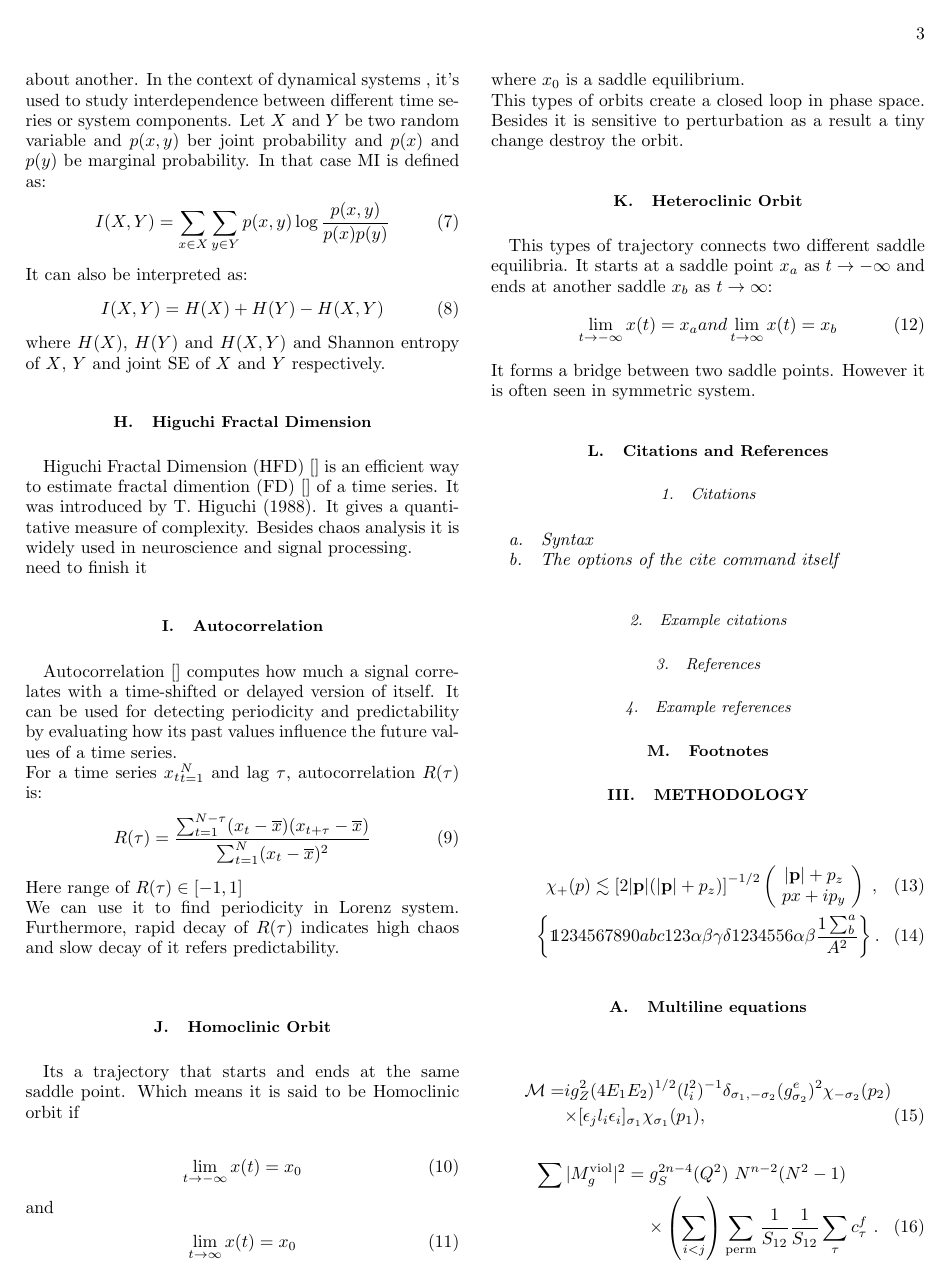
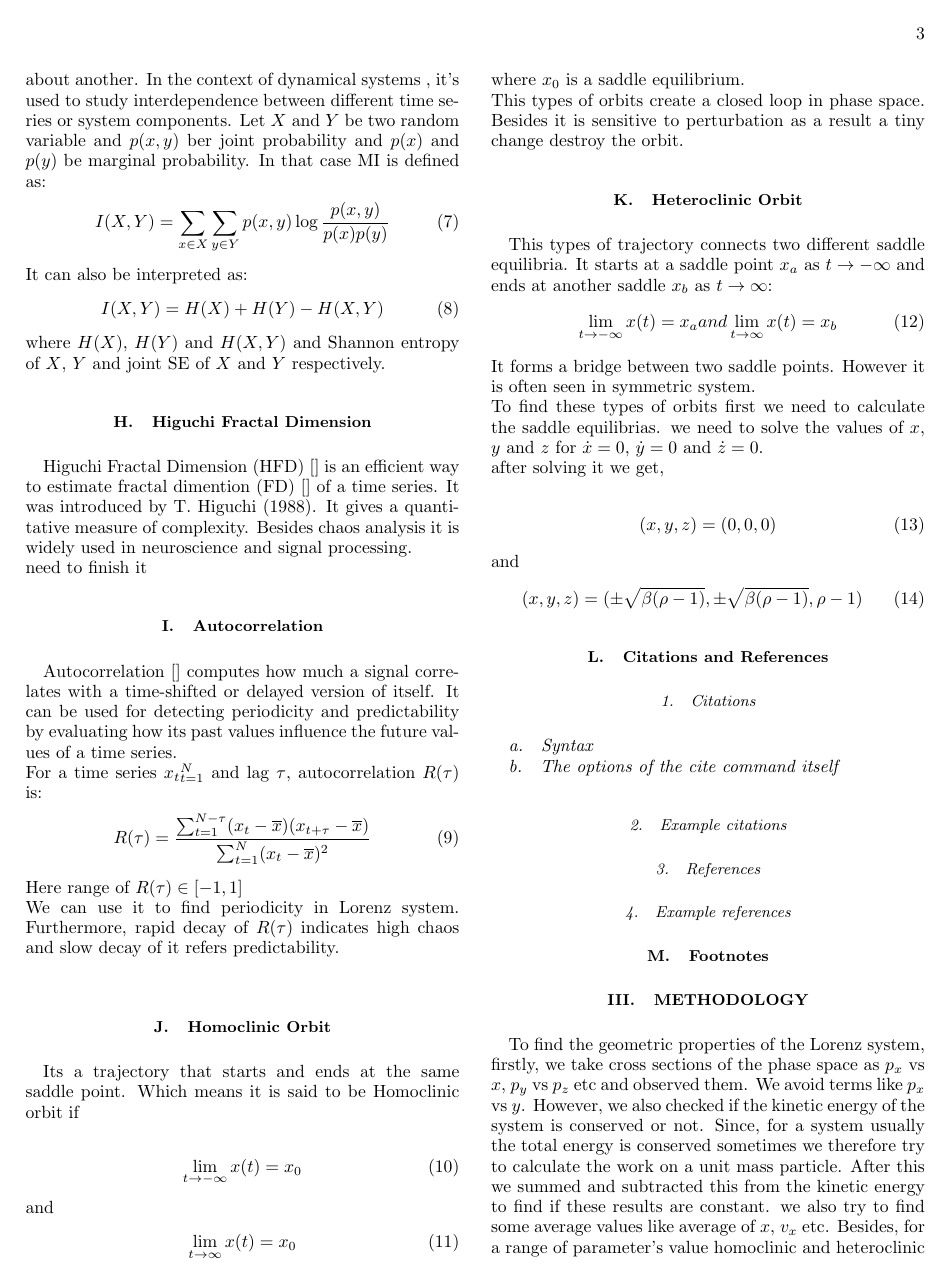
Before and after one commit to Jakaria-fardos-zishan/complexity, a LaTeX paper (lorenz attractor.tex): page 3 of 4. Compiled offline with pdfLaTeX.

Commit message:
Update lorenz attractor.tex

```diff
--- a/lorenz attractor.tex
+++ b/lorenz attractor.tex
@@ -165,7 +165,17 @@ This types of trajectory connects two different saddle equilibria. It starts at
 \begin{equation}
 	\lim_{t\to-\infty}x(t)= x_a	  and   \lim_{t\to\infty}x(t)= x_b
 \end{equation}
-It forms a bridge between two saddle points. However it is often seen in symmetric system.
+It forms a bridge between two saddle points. However it is often seen in symmetric system.\\
+To find these types of orbits first we need to calculate the saddle equilibrias. we need to solve the values of $x$, $y$ and $z$ for $\dot{x}=0$, $\dot{y}=0$ and $\dot{z}=0$.\\
+after solving it we get,\\
+\begin{equation}
+	(x,y,z) = (0,0,0)
+\end{equation}
+and
+\begin{equation}
+	(x,y,z) = (\pm \sqrt{\beta(\rho -1)}, \pm \sqrt{\beta(\rho -1)}, \rho -1)
+\end{equation}
+
 \subsection{\label{sec:citeref}Citations and References}
 
 
@@ -192,38 +202,3 @@ It forms a bridge between two saddle points. However it is often seen in symmetr
 \subsection{Footnotes}%
 
 \section{Methodology}
-
-
-\begin{eqnarray}
-\chi_+(p)\alt{\bf [}2|{\bf p}|(|{\bf p}|+p_z){\bf ]}^{-1/2}
-\left(
-\begin{array}{c}
-|{\bf p}|+p_z\\
-px+ip_y
-\end{array}\right)\;,
-\\
-\left\{%
- \openone234567890abc123\alpha\beta\gamma\delta1234556\alpha\beta
- \frac{1\sum^{a}_{b}}{A^2}%
-\right\}%
-\label{eq:one}.
-\end{eqnarray}
-
-\subsection{Multiline equations}
-
-\begin{eqnarray}
-{\cal M}=&&ig_Z^2(4E_1E_2)^{1/2}(l_i^2)^{-1}
-\delta_{\sigma_1,-\sigma_2}
-(g_{\sigma_2}^e)^2\chi_{-\sigma_2}(p_2)\nonumber\\
-&&\times
-[\epsilon_jl_i\epsilon_i]_{\sigma_1}\chi_{\sigma_1}(p_1),
-\end{eqnarray}
-\begin{eqnarray}
-\sum \vert M^{\text{viol}}_g \vert ^2&=&g^{2n-4}_S(Q^2)~N^{n-2}
-        (N^2-1)\nonumber \\
- & &\times \left( \sum_{i<j}\right)
-  \sum_{\text{perm}}
- \frac{1}{S_{12}}
- \frac{1}{S_{12}}
- \sum_\tau c^f_\tau~.
-\end{eqnarray}
@@ -239 +205,2 @@ px+ip_y
-\end{eqnarray*}
+To find the geometric properties of the Lorenz system, firstly, we take cross sections of the phase space as $p_x$ vs $x$, $p_y$ vs $p_z$ etc and observed them. We avoid terms like $p_x$ vs $y$. However, we also checked if the kinetic energy of the system is conserved or not. Since, for a system usually the total energy is conserved sometimes we therefore try to calculate the work on a unit mass particle. After this we summed and subtracted this from the kinetic energy to find if these results are constant.
+we also try to find some average values like average of $x$, $v_x$ etc. Besides, for a range of parameter's value homoclinic and heteroclinic orbits are found. We took the values of $\rho$, $\sigma$ and $\beta$ to be [0,30] as the perameters are positive of lorenz system. With step 1, 29791 trajectories was examined for being homoclinic or heteroclinic or none of them. As these types of trajectories are vary rare we expected to find a few trajectories of these types.    \\
```
Also changed, not shown: lorenz attractor.tex (57 more changed lines).
